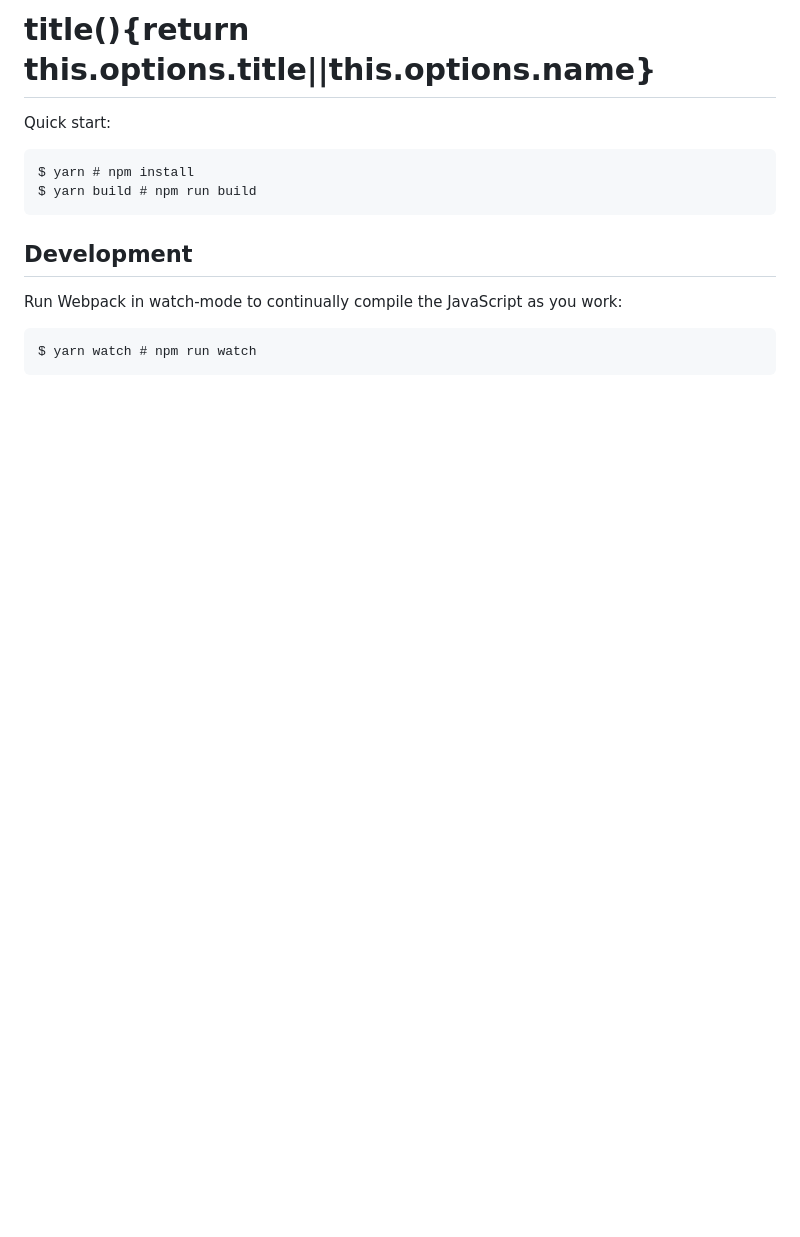
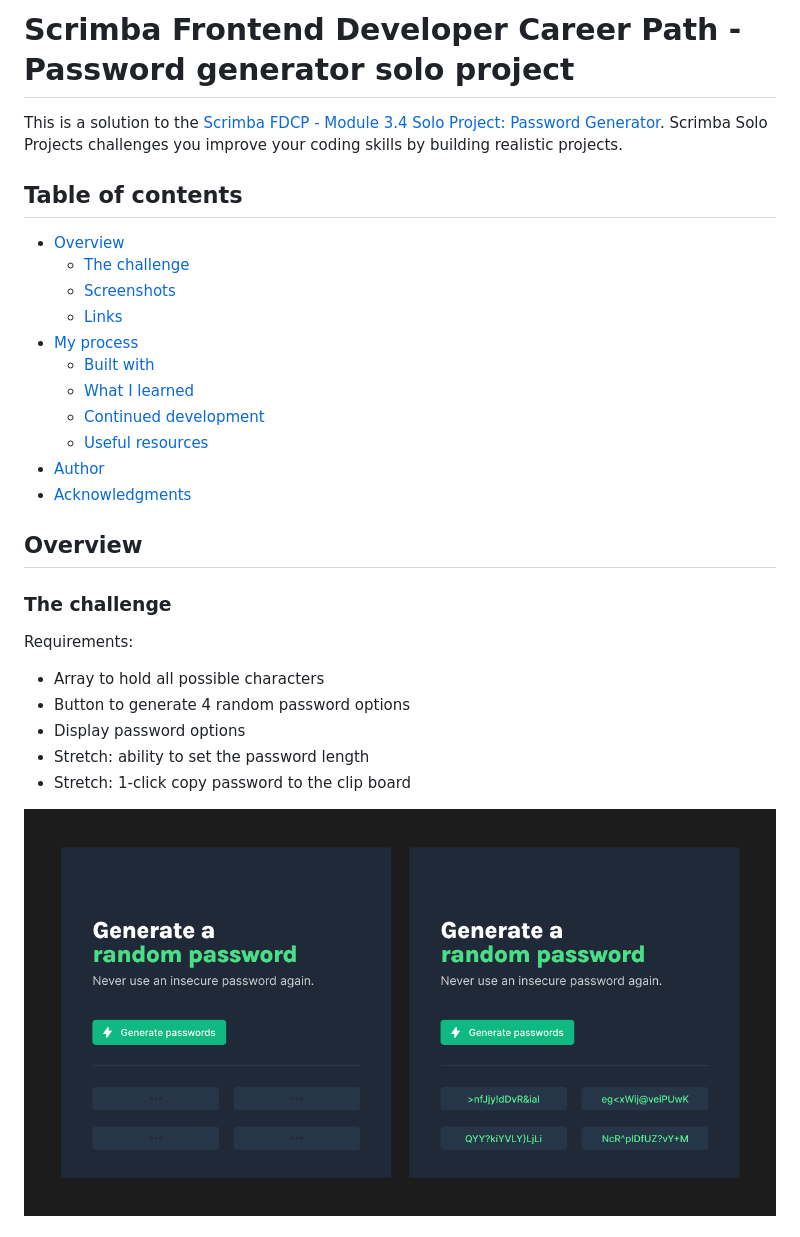
Before and after one commit to clelzey/password-generator, a Markdown page: README.md, the part around the change printed below. Drawn GitHub-style; pictures changed too: images/figma-design-password-generator-dark.png (added); blank space fills up the shorter version.

`````diff
--- a/README.md
+++ b/README.md
@@ -1,15 +1,34 @@
-# title(){return this.options.title||this.options.name}
+# Scrimba Frontend Developer Career Path - Password generator solo project
 
-Quick start:
+This is a solution to the [Scrimba FDCP - Module 3.4 Solo Project: Password Generator](https://www.figma.com/file/YRO9Iw5IYaOorjnRyNz4bV/Random-Password-Generator?node-id=0%3A1). Scrimba Solo Projects challenges you improve your coding skills by building realistic projects.
 
-```
-$ yarn # npm install
-$ yarn build # npm run build
-````
+## Table of contents
 
-## Development
+- [Overview](#overview)
+  - [The challenge](#the-challenge)
+  - [Screenshots](#screenshots)
+  - [Links](#links)
+- [My process](#my-process)
+  - [Built with](#built-with)
+  - [What I learned](#what-i-learned)
+  - [Continued development](#continued-development)
+  - [Useful resources](#useful-resources)
+- [Author](#author)
+- [Acknowledgments](#acknowledgments)
 
-Run Webpack in watch-mode to continually compile the JavaScript as you work:
 
-```
-$ yarn watch # npm run watch
+## Overview
+
+### The challenge
+
+Requirements:
+
+- Array to hold all possible characters
+- Button to generate 4 random password options
+- Display password options
+- Stretch: ability to set the password length
+- Stretch: 1-click copy password to the clip board
+
+![](./images/figma-design-password-generator-dark.png)
+
+
`````
Also changed, not shown: other parts of README.md (+94 -3 lines), README-template.md (deleted, +0 -112 lines), images/app-screenshot.png (added), images/mobile-app-screenshot.png (added), 2 other files.
